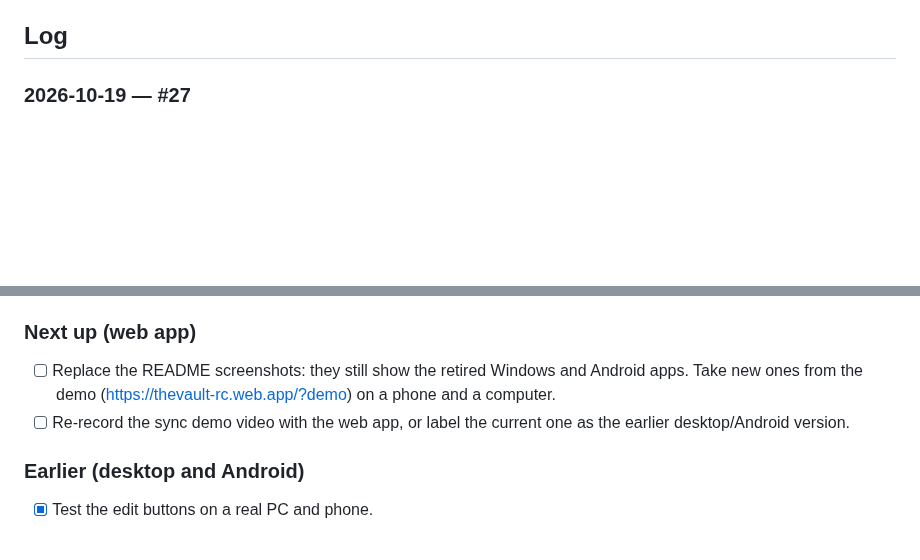
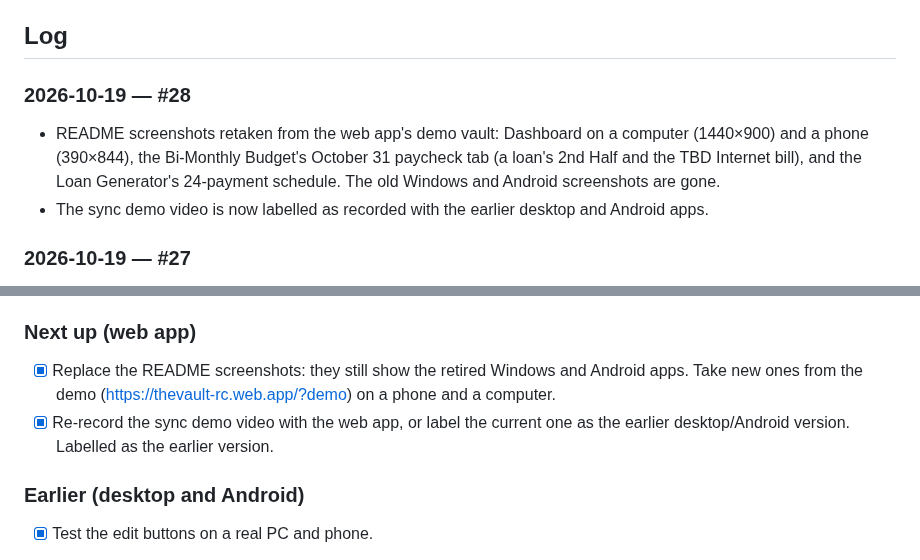
Before and after one commit to rikkirc/budget-app, a Markdown page: PROGRESS.md, 2 parts joined by grey strips. Rendered like a GitHub page; blank space fills up the shorter version.

```diff
--- a/PROGRESS.md
+++ b/PROGRESS.md
@@ -12,6 +12,10 @@ What's done, what's next, and what's blocked. Newest entries first.
 - **Tests:** 44 Rust backend tests, run natively and again inside WebAssembly; a check that the browser and desktop builds turn the same changes into identical vaults; 27 frontend tests (search, bill names, loan schedules, sync engine, demo vault); and Firebase security-rule tests on the emulators.
 
 ## Log
+
+### 2026-10-19 — #28
+- README screenshots retaken from the web app's demo vault: Dashboard on a computer (1440×900) and a phone (390×844), the Bi-Monthly Budget's October 31 paycheck tab (a loan's 2nd Half and the TBD Internet bill), and the Loan Generator's 24-payment schedule. The old Windows and Android screenshots are gone.
+- The sync demo video is now labelled as recorded with the earlier desktop and Android apps.
 
 ### 2026-10-19 — #27
 - Manual: new "Try the demo first" section and a glossary entry; PDF rebuilt (27 pages), served by the app's download button.
@@ -90,8 +94,8 @@ What's done, what's next, and what's blocked. Newest entries first.
 - [x] Deleting a loan removed other loans' payments when one name started with the other. Now it removes only its own payments.
 
 ### Next up (web app)
-- [ ] Replace the README screenshots: they still show the retired Windows and Android apps. Take new ones from the demo (https://thevault-rc.web.app/?demo) on a phone and a computer.
-- [ ] Re-record the sync demo video with the web app, or label the current one as the earlier desktop/Android version.
+- [x] Replace the README screenshots: they still show the retired Windows and Android apps. Take new ones from the demo (https://thevault-rc.web.app/?demo) on a phone and a computer.
+- [x] Re-record the sync demo video with the web app, or label the current one as the earlier desktop/Android version. Labelled as the earlier version.
 
 ### Earlier (desktop and Android)
 - [x] Test the edit buttons on a real PC and phone.
```
Also changed, not shown: README.md (+7 -7 lines), docs/screenshots/desktop-budget-summary.png (deleted), docs/screenshots/desktop-budget.png (added), docs/screenshots/desktop-dashboard.png, docs/screenshots/desktop-loan.png, docs/screenshots/phone-dashboard.jpg (deleted), docs/screenshots/phone-dashboard.png (added).
